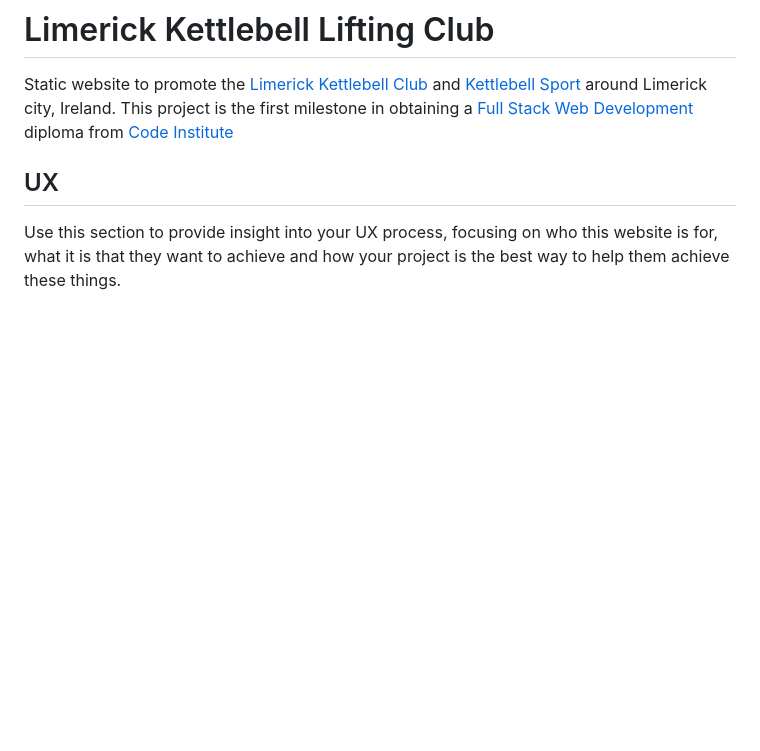
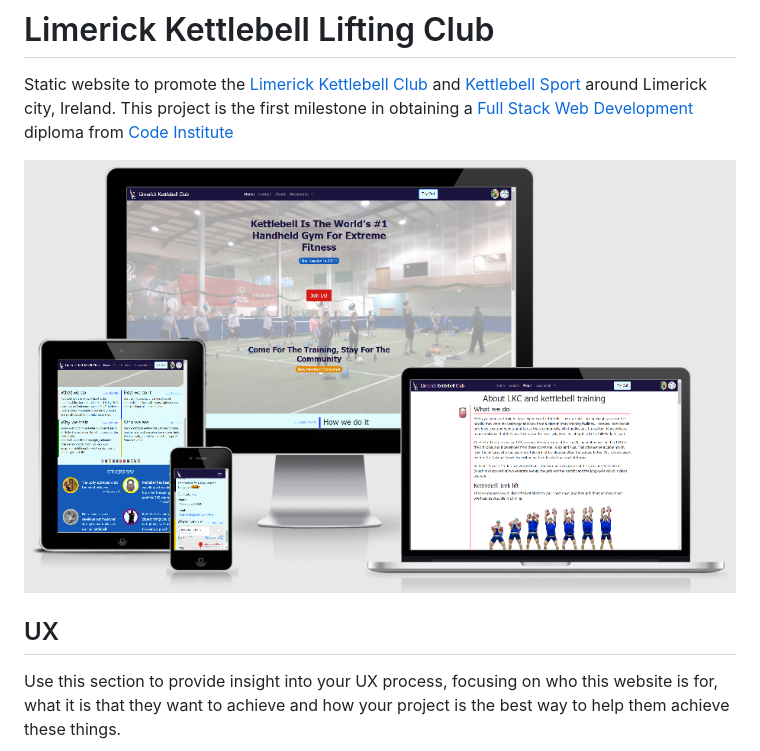
Before and after one commit to ruszkipista/cims01-lkc, a Markdown page: README.md, the part around the change. Rendered like a GitHub page; pictures changed too: assets/doc/responsive-am-i.png (added); blank space fills up the shorter version.

Commit message:
add Am I Responsive image to Readme

```diff
--- a/README.md
+++ b/README.md
@@ -1,6 +1,8 @@
 # Limerick Kettlebell Lifting Club
 
 Static website to promote the [Limerick Kettlebell Club](https://www.facebook.com/Limerick-Kettlebell-Club-201978196542853) and [Kettlebell Sport](https://en.wikipedia.org/wiki/Kettlebell_lifting) around Limerick city, Ireland. This project is the first milestone in obtaining a [Full Stack Web Development](https://codeinstitute.net/full-stack-software-development-diploma/) diploma from [Code Institute](https://codeinstitute.net/)
+
+![the webpage on different devices](./assets/doc/responsive-am-i.png "the webpage on different devices")
 
 ## UX
 
```
